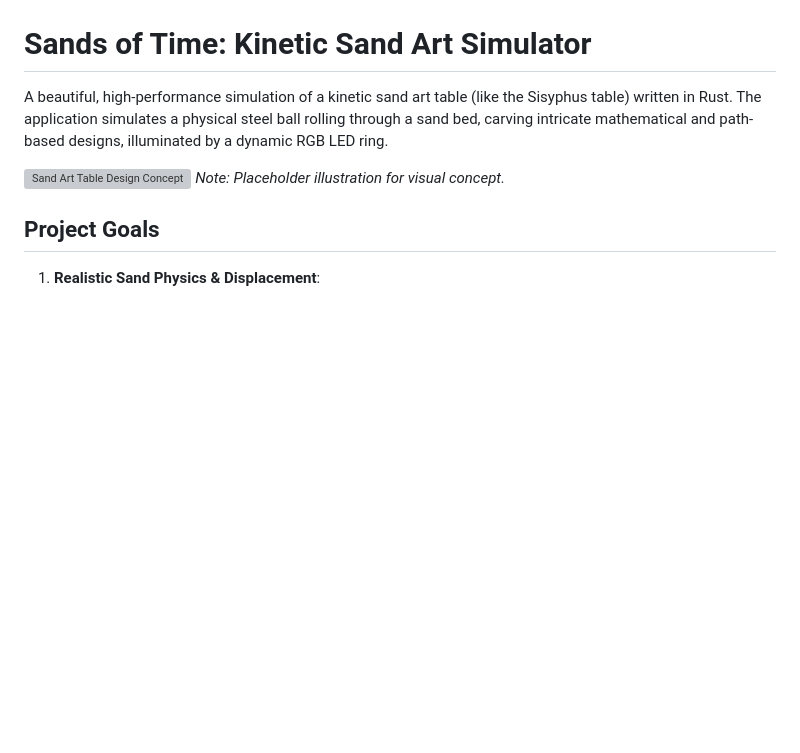
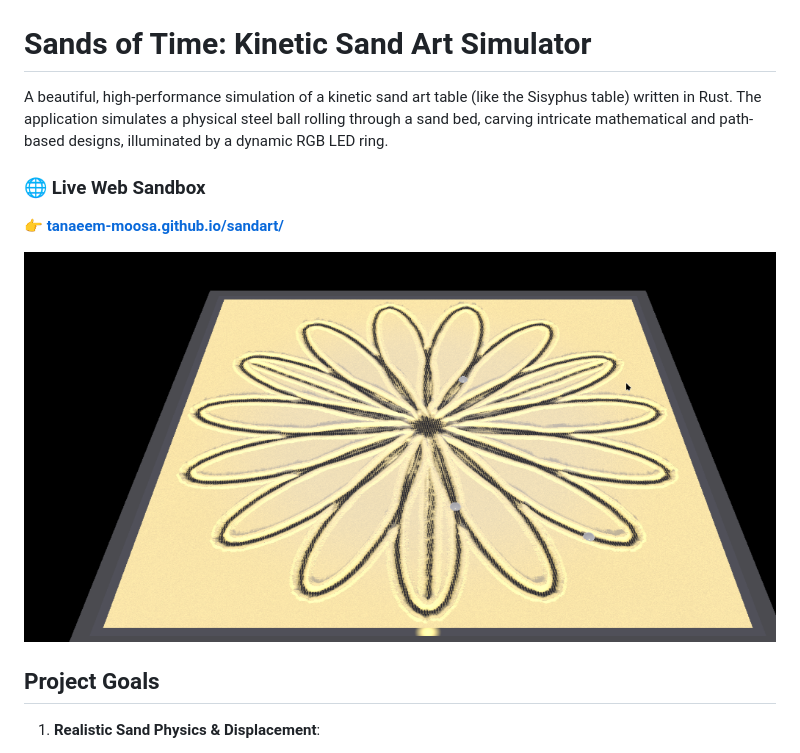
Before and after one commit to tanaeem-moosa/sandart, a Markdown page: README.md, the part around the change. GitHub-like rendering; pictures changed too: assets/screenshot.png (added); blank space fills up the shorter version; grey boxes are pictures that could not be loaded.

Commit message:
Update README with real simulation screenshot and live web sandbox URL

```diff
--- a/README.md
+++ b/README.md
@@ -2,7 +2,10 @@
 
 A beautiful, high-performance simulation of a kinetic sand art table (like the Sisyphus table) written in Rust. The application simulates a physical steel ball rolling through a sand bed, carving intricate mathematical and path-based designs, illuminated by a dynamic RGB LED ring.
 
-![Sand Art Table Design Concept](https://images.unsplash.com/photo-1618005182384-a83a8bd57fbe?auto=format&fit=crop&w=800&q=80) *Note: Placeholder illustration for visual concept.*
+### 🌐 Live Web Sandbox
+👉 **[tanaeem-moosa.github.io/sandart/](https://tanaeem-moosa.github.io/sandart/)**
+
+![Kinetic Sand Art Simulation](assets/screenshot.png)
 
 ## Project Goals
 
```
